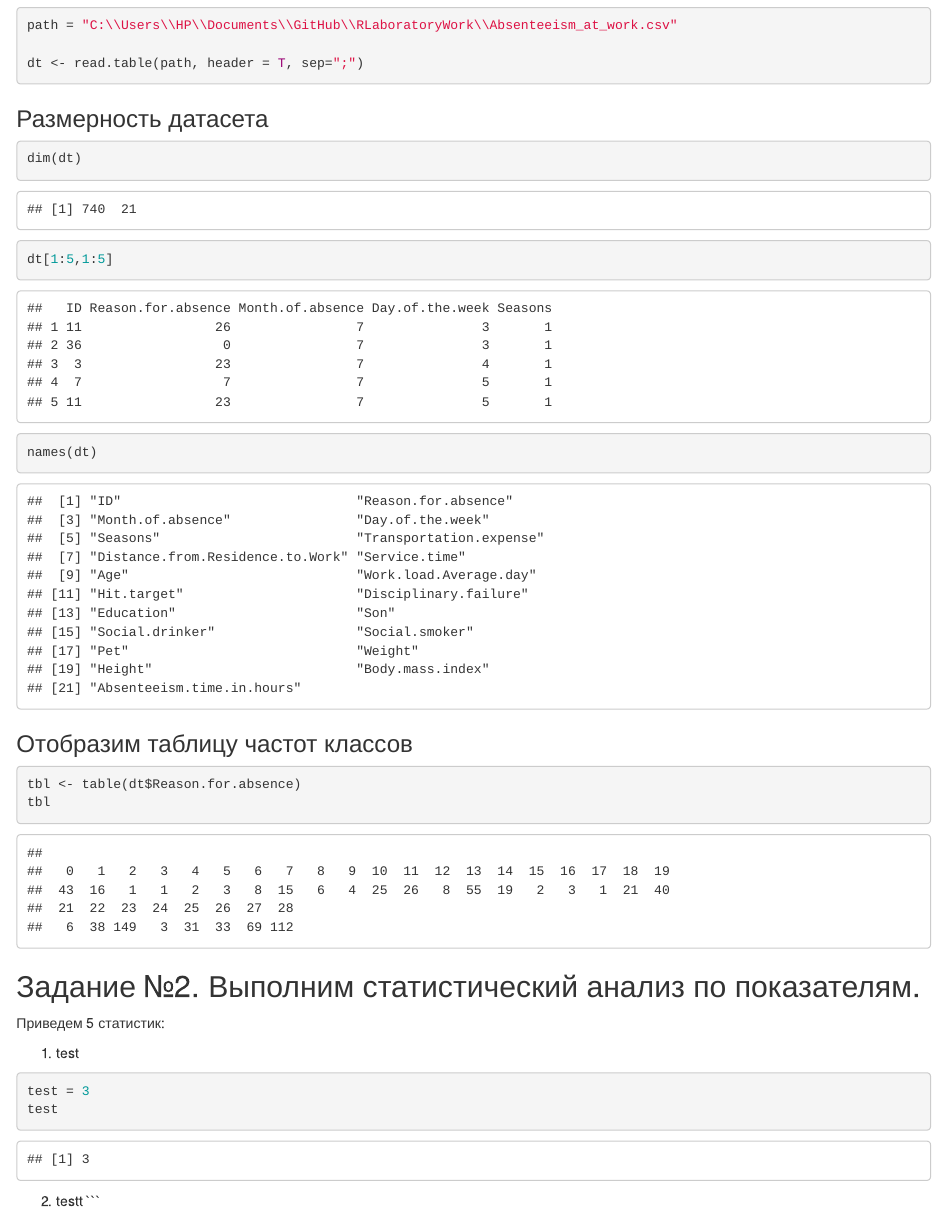
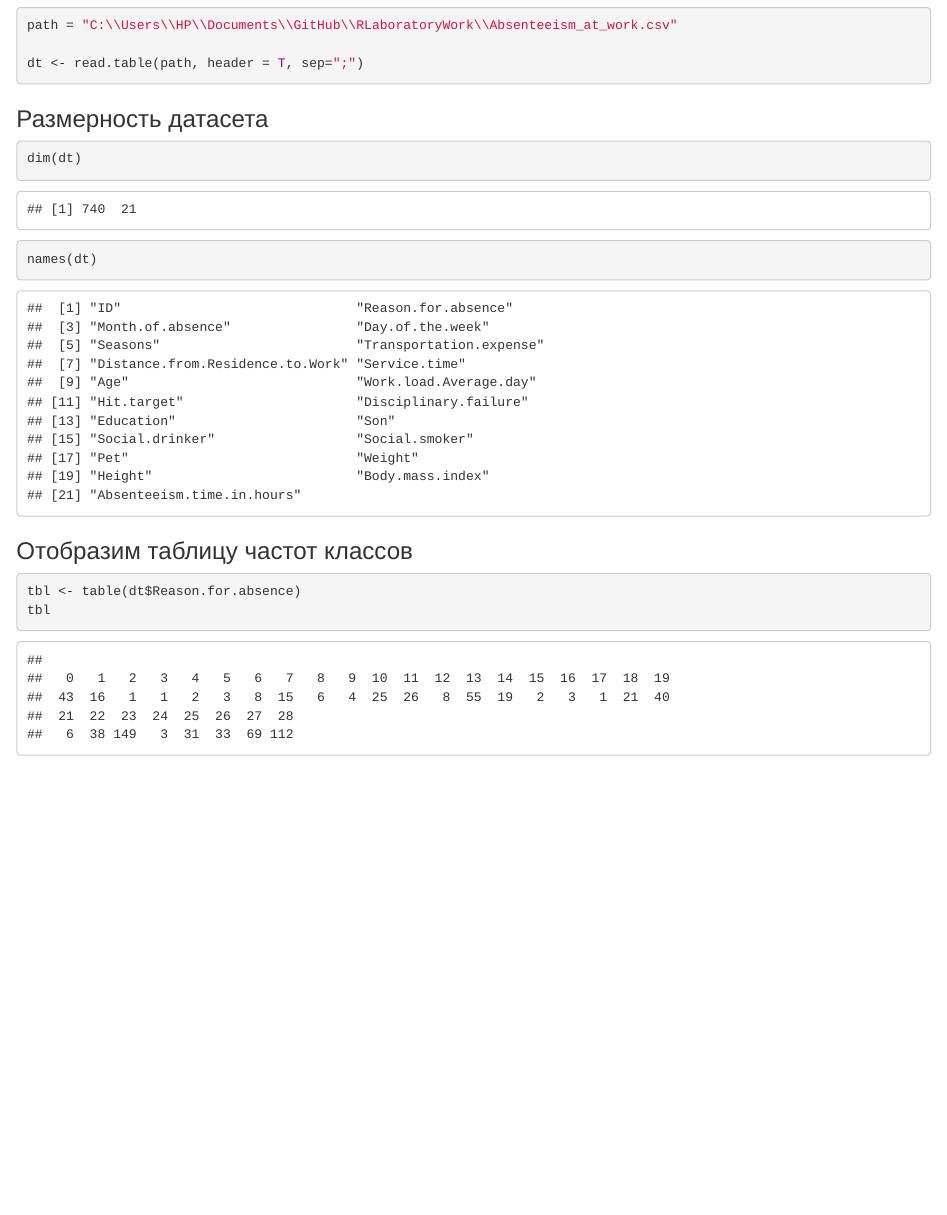
Before and after one commit to shutemov/RLaboratoryWork, an R Markdown document (LaboratoryReport.Rmd): the page in a window 1100 px wide, from 1200 px down. Rendered offline with R 4.5, knitr and Pandoc, with nearby package versions.

Commit message:
Чистит код

````diff
--- a/LaboratoryReport.Rmd
+++ b/LaboratoryReport.Rmd
@@ -42,7 +42,6 @@ dt <- read.table(path, header = T, sep=";")
 dim(dt)
 ```
 ```{r}
-dt[1:5,1:5]
 names(dt)
 ```
 
@@ -54,14 +53,9 @@ tbl
 
 ## Задание №2. Выполним статистический анализ по показателям.
 
-Приведем 5 статистик:
 
-1. test
 
 ```{r}
-test = 3
-test
 ```
 
-2. testt
 ```
````
